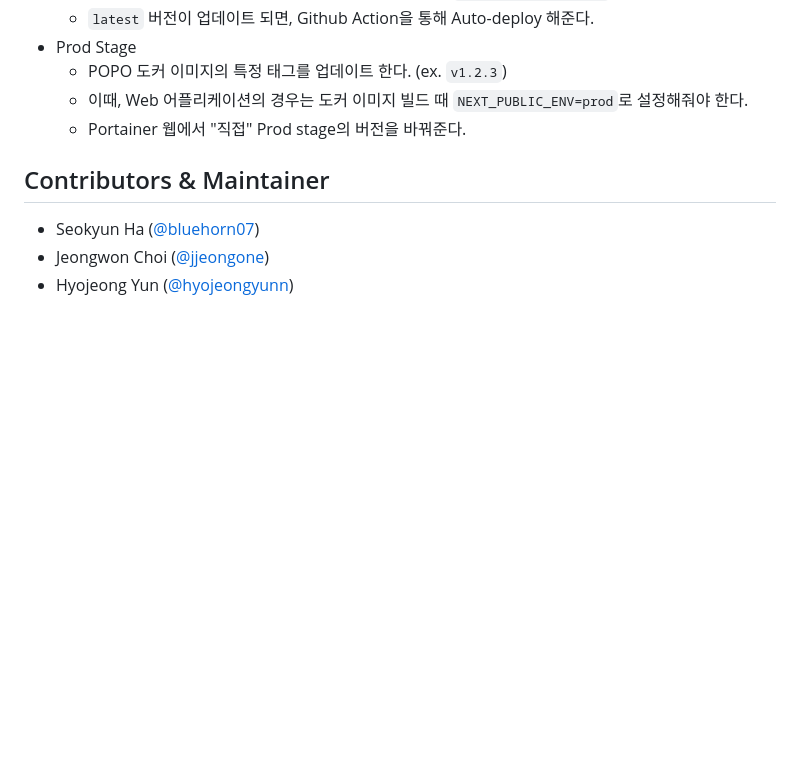
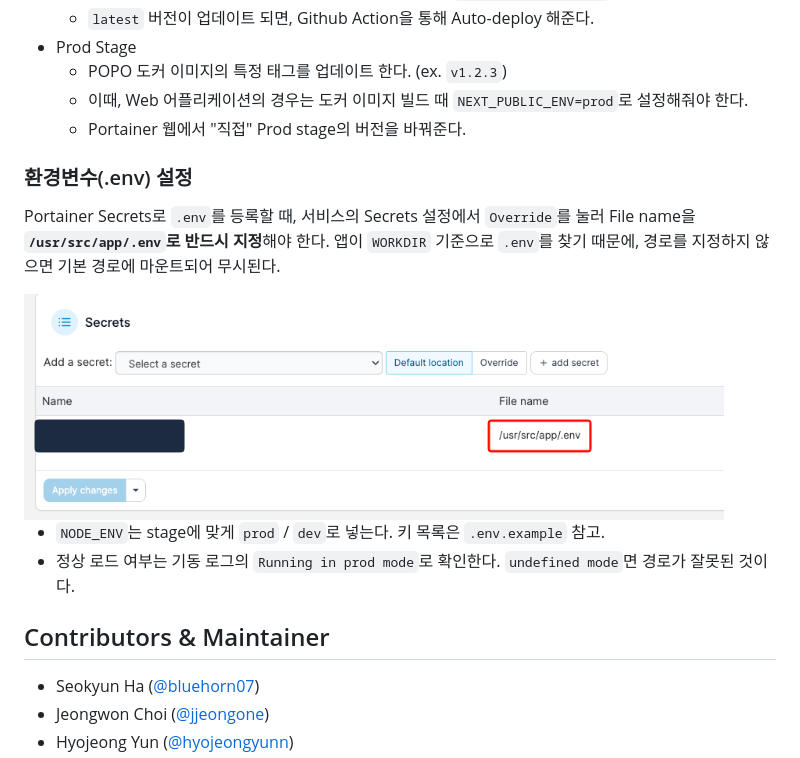
Before and after one commit to PoApper/popo-nest-api, a Markdown page: README.md, the part around the change. Drawn GitHub-style; pictures changed too: assets/portainer-secret-env-path.png (added); blank space fills up the shorter version.

Commit message:
docs: Portainer Secrets의 .env 마운트 경로 지정 방법을 README에 추가 (#222)

```diff
--- a/README.md
+++ b/README.md
@@ -37,6 +37,15 @@ Dev-Prod의 two-stage 배포 정책을 가지고 있으며, 각 stage에 배포
   - 이때, Web 어플리케이션의 경우는 도커 이미지 빌드 때 `NEXT_PUBLIC_ENV=prod`로 설정해줘야 한다.
   - Portainer 웹에서 "직접" Prod stage의 버전을 바꿔준다.
 
+### 환경변수(.env) 설정
+
+Portainer Secrets로 `.env`를 등록할 때, 서비스의 Secrets 설정에서 `Override`를 눌러 File name을 **`/usr/src/app/.env`로 반드시 지정**해야 한다. 앱이 `WORKDIR` 기준으로 `.env`를 찾기 때문에, 경로를 지정하지 않으면 기본 경로에 마운트되어 무시된다.
+
+<img src="assets/portainer-secret-env-path.png" alt="Portainer Secrets 설정에서 File name을 /usr/src/app/.env로 지정한 화면" width="700">
+
+- `NODE_ENV`는 stage에 맞게 `prod` / `dev`로 넣는다. 키 목록은 `.env.example` 참고.
+- 정상 로드 여부는 기동 로그의 `Running in prod mode`로 확인한다. `undefined mode`면 경로가 잘못된 것이다.
+
 ## Contributors & Maintainer
 
 - Seokyun Ha ([@bluehorn07](https://github.com/BlueHorn07))
```
